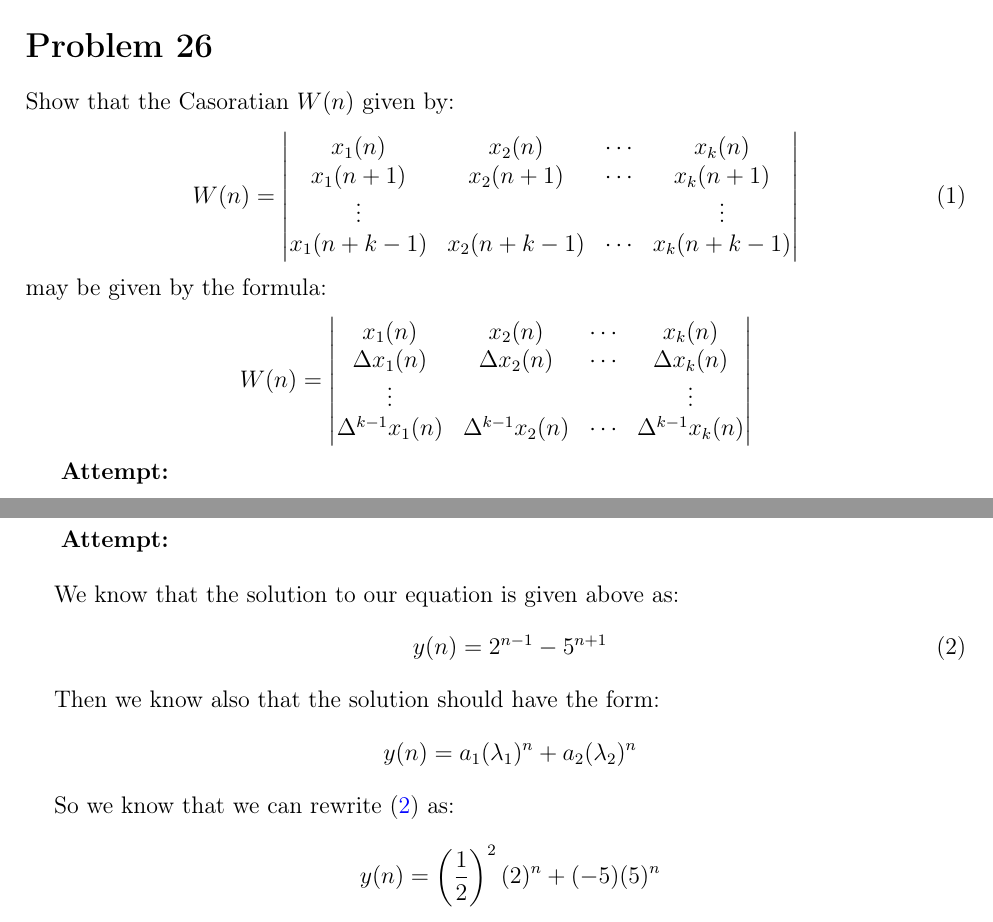
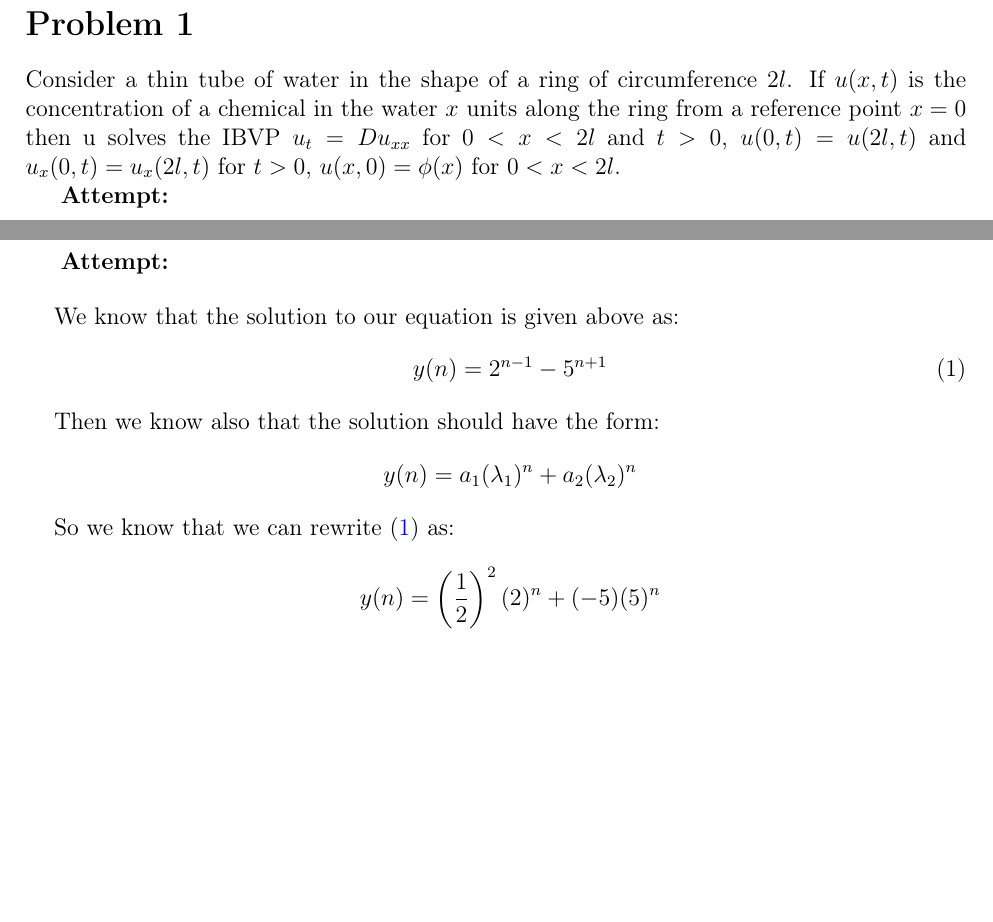
Before and after one commit to AaronHKim/PDE-Homework-8, a LaTeX document (main.tex): two parts of pages 1 and 6 of 7, joined at a grey line, cut so that both start at the same text, the shorter picture padded with empty space. Compiled offline with pdfLaTeX.

Commit message:
problem 1

```diff
--- a/main.tex
+++ b/main.tex
@@ -10,8 +10,8 @@
 \newcommand{\mathsym}[1]{{}}
 \newcommand{\unicode}[1]{{}}
 
-\newcommand\course{Graduate Modelling 2 MAT 5460}
-\newcommand\hwnumber{5}
+\newcommand\course{PDE}
+\newcommand\hwnumber{9}
 \newcommand\userID{Aaron Kim}
 \def\changemargin#1#2{\list{}{\rightmargin#2\leftmargin#1}\item[]}
 \let\endchangemargin=\endlist
@@ -25,26 +25,12 @@
 
 
 \begin{document}
-\section*{Problem 26}
+\section*{Problem 1}
 
-Show that the Casoratian $W(n)$ given by:
-\begin{equation}\label{eq:cassoratian}
-    W(n) = \left|\begin{matrix}
-        x_1(n) & x_2(n) &  \cdots & x_k(n) \\
-        x_1(n+1) & x_2(n+1) & \cdots & x_k(n+1)\\
-        \vdots & & & \vdots\\
-        x_1(n+k-1) & x_2 (n+k-1) & \cdots & x_k(n+k-1)
-    \end{matrix}\right|
-\end{equation}
-may be given by the formula:
-\begin{equation*}
-    W(n) = \left|\begin{matrix}
-        x_1(n) & x_2(n) & \cdots & x_k(n)\\
-        \Delta x_1(n) & \Delta x_2(n) & \cdots & \Delta x_k(n)\\
-        \vdots & & & \vdots \\
-        \Delta^{k-1}x_1(n) & \Delta^{k-1} x_2 (n) & \cdots & \Delta^{k-1} x_k(n)
-    \end{matrix}\right|
-\end{equation*}
+Consider a thin tube of water in the shape of a ring of circumference $2l$.
+If $u(x, t)$ is the concentration of a chemical in the water $x$ units along the ring from a reference
+point $x = 0$ then u solves the IBVP $u_t = Du_{xx}$ for $0 < x < 2l$ and $t > 0$, $u(0, t) = u(2l, t)$
+and $u_x(0, t) = u_x(2l, t)$ for $t > 0$, $u(x, 0) = \phi(x)$ for $0 < x < 2l$.
 
 
 
```
